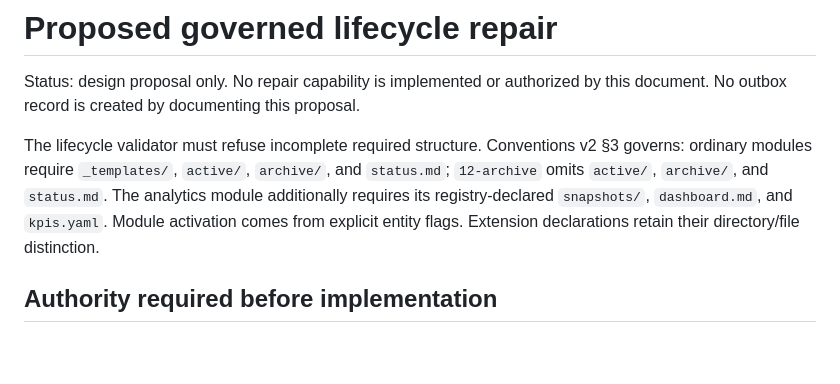
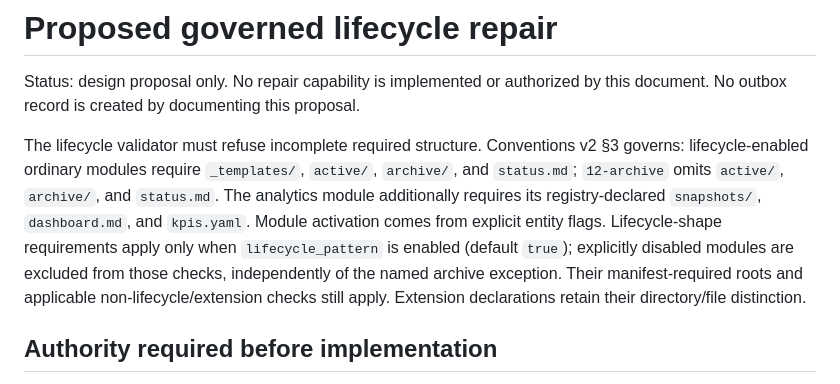
Before and after one commit to drnisanth2000/oneos, a Markdown page: docs/LIFECYCLE-REPAIR-PROPOSAL.md, the part around one of its changes. GitHub-like rendering; blank space fills up the shorter version.

```diff
--- a/docs/LIFECYCLE-REPAIR-PROPOSAL.md
+++ b/docs/LIFECYCLE-REPAIR-PROPOSAL.md
@@ -4,11 +4,15 @@ Status: design proposal only. No repair capability is implemented or authorized
 by this document. No outbox record is created by documenting this proposal.
 
 The lifecycle validator must refuse incomplete required structure. Conventions
-v2 §3 governs: ordinary modules require `_templates/`, `active/`, `archive/`,
+v2 §3 governs: lifecycle-enabled ordinary modules require `_templates/`, `active/`, `archive/`,
 and `status.md`; `12-archive` omits `active/`, `archive/`, and `status.md`.
 The analytics module additionally requires its registry-declared `snapshots/`,
 `dashboard.md`, and `kpis.yaml`. Module activation comes from explicit entity
-flags. Extension declarations retain their directory/file distinction.
+flags. Lifecycle-shape requirements apply only when `lifecycle_pattern` is
+enabled (default `true`); explicitly disabled modules are excluded from those
+checks, independently of the named archive exception. Their manifest-required
+roots and applicable non-lifecycle/extension checks still apply. Extension
+declarations retain their directory/file distinction.
 
 ## Authority required before implementation
 
```
Also changed, not shown: other parts of docs/LIFECYCLE-REPAIR-PROPOSAL.md (+83 -15 lines), AGENTS.md (+8 -3 lines), 1 other file.
